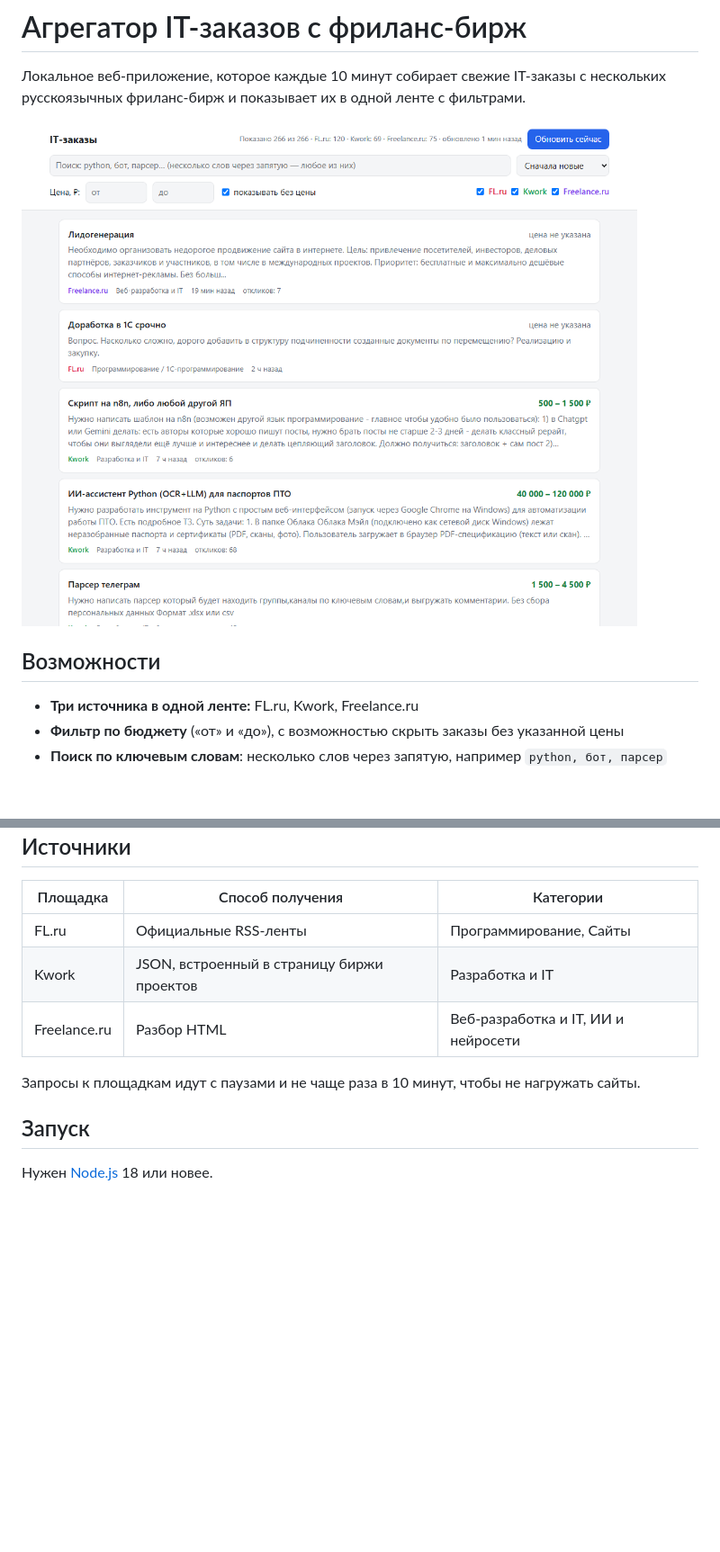
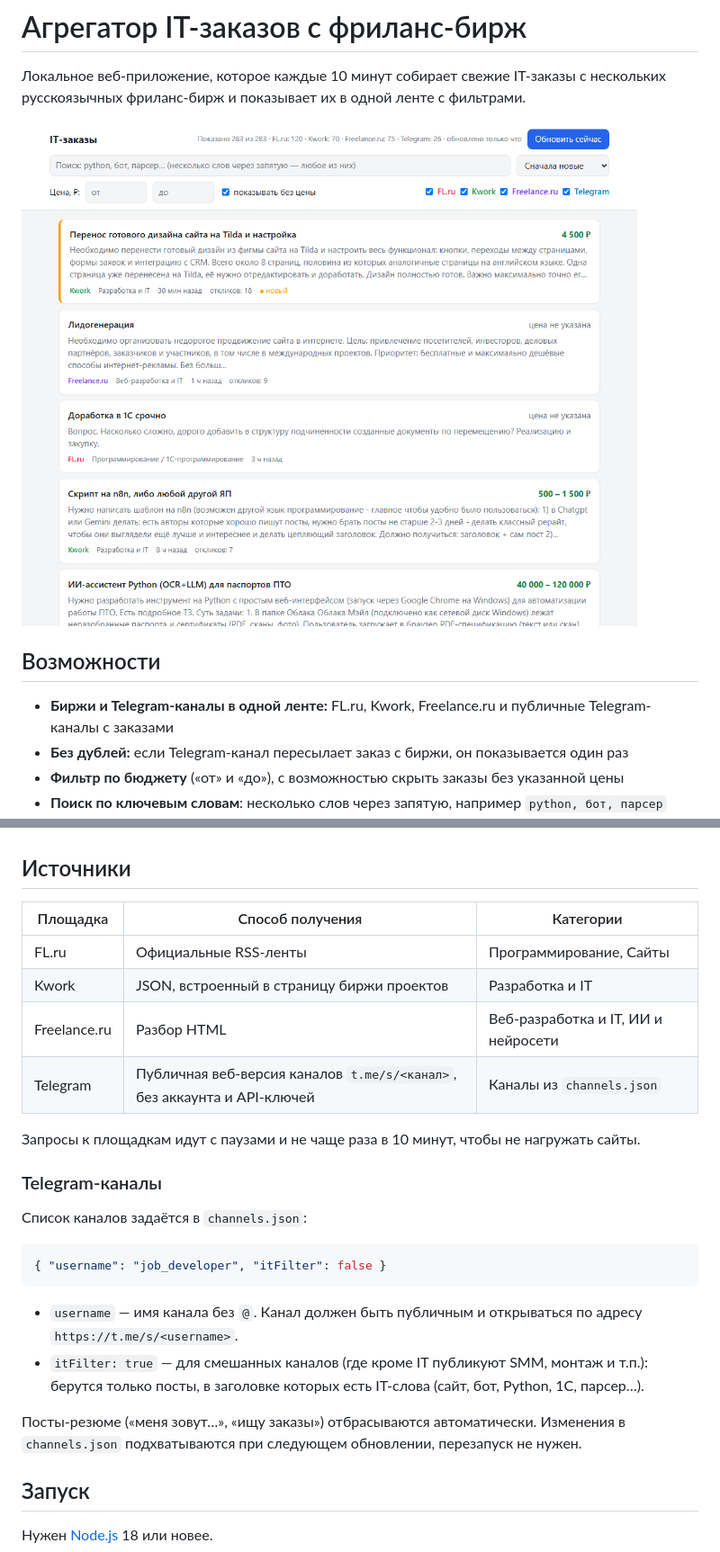
Before and after one commit to Kirihiroy/freelance-aggregator, a Markdown page: README.md, 2 parts joined by grey strips. Shown at 90% size. Rendered like a GitHub page; pictures changed too: docs/screenshot.png; blank space fills up the shorter version.

````diff
--- a/README.md
+++ b/README.md
@@ -6,7 +6,8 @@
 
 ## Возможности
 
-- **Три источника в одной ленте:** FL.ru, Kwork, Freelance.ru
+- **Биржи и Telegram-каналы в одной ленте:** FL.ru, Kwork, Freelance.ru и публичные Telegram-каналы с заказами
+- **Без дублей:** если Telegram-канал пересылает заказ с биржи, он показывается один раз
 - **Фильтр по бюджету** («от» и «до»), с возможностью скрыть заказы без указанной цены
 - **Поиск по ключевым словам**: несколько слов через запятую, например `python, бот, парсер`
 - **Сортировка** по дате или бюджету
@@ -21,8 +22,22 @@
 | FL.ru | Официальные RSS-ленты | Программирование, Сайты |
 | Kwork | JSON, встроенный в страницу биржи проектов | Разработка и IT |
 | Freelance.ru | Разбор HTML | Веб-разработка и IT, ИИ и нейросети |
+| Telegram | Публичная веб-версия каналов `t.me/s/<канал>`, без аккаунта и API-ключей | Каналы из `channels.json` |
 
 Запросы к площадкам идут с паузами и не чаще раза в 10 минут, чтобы не нагружать сайты.
+
+### Telegram-каналы
+
+Список каналов задаётся в `channels.json`:
+
+```json
+{ "username": "job_developer", "itFilter": false }
+```
+
+- `username` — имя канала без `@`. Канал должен быть публичным и открываться по адресу `https://t.me/s/<username>`.
+- `itFilter: true` — для смешанных каналов (где кроме IT публикуют SMM, монтаж и т.п.): берутся только посты, в заголовке которых есть IT-слова (сайт, бот, Python, 1С, парсер…).
+
+Посты-резюме («меня зовут…», «ищу заказы») отбрасываются автоматически. Изменения в `channels.json` подхватываются при следующем обновлении, перезапуск не нужен.
 
 ## Запуск
 
````
Also changed, not shown: other parts of README.md (+2 -0 lines), 4 other files.
